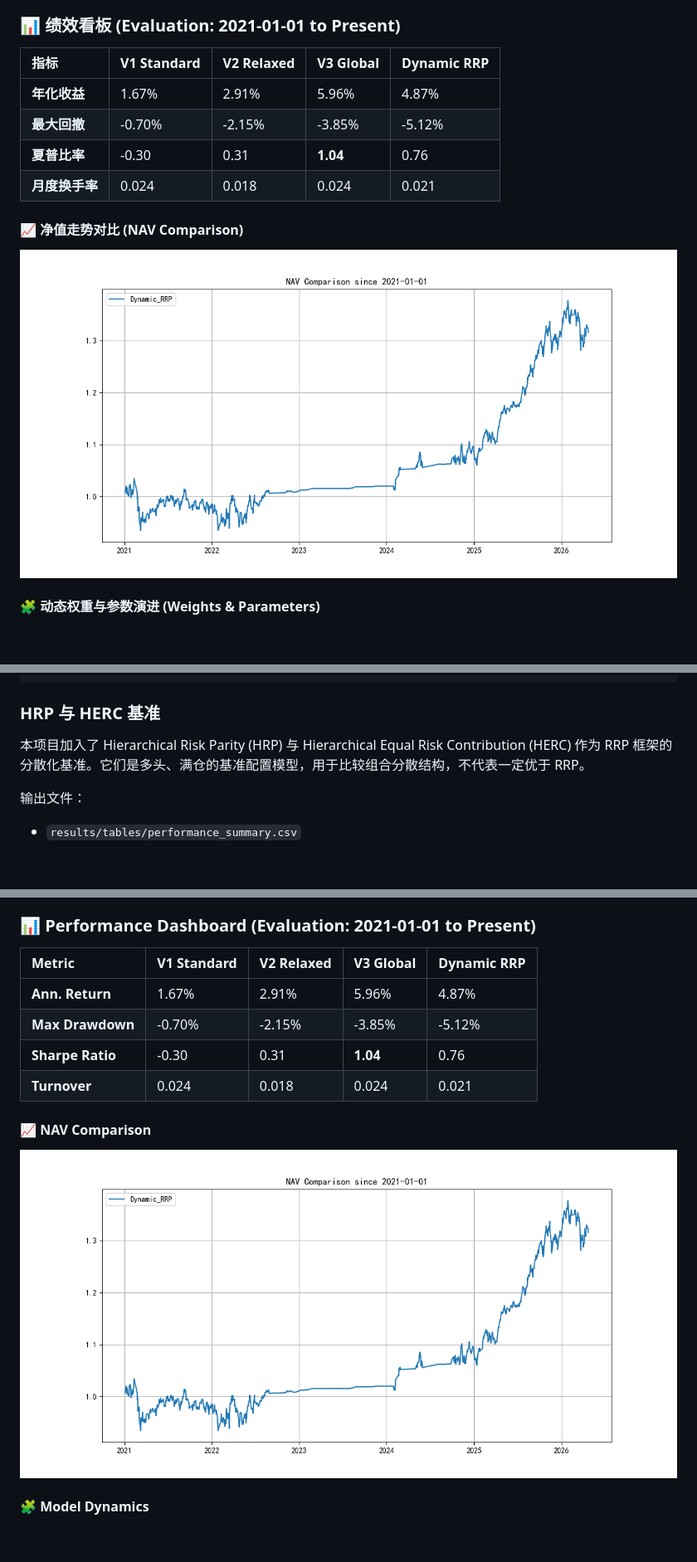
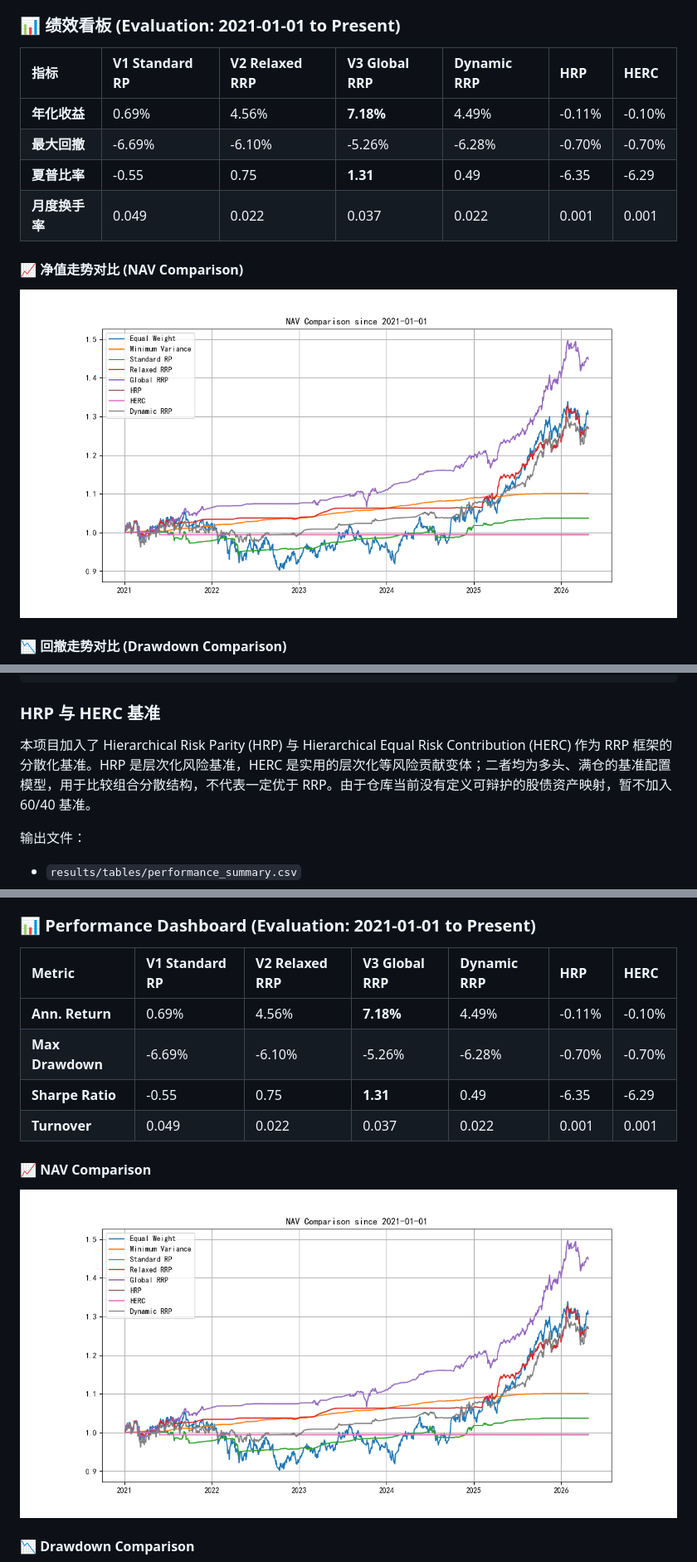
Before and after one commit to ericxuzhesheng/Relaxed-Risk-Parity-Research, a Markdown page: README.md, 3 parts joined by grey strips. Shown at 83% size. Rendered like a GitHub page; pictures changed too: results/figures/nav_comparison.png (added); blank space fills up the shorter version.

Commit message:
Update README with HRP and HERC benchmark results

````diff
--- a/README.md
+++ b/README.md
@@ -40,17 +40,17 @@
 3.  **波动率目标管理**: 全量资产遵循 6.0% 的激进波动率目标约束。
 
 ### 📊 绩效看板 (Evaluation: 2021-01-01 to Present)
-| 指标 | V1 Standard | V2 Relaxed | V3 Global | **Dynamic RRP** |
-| :--- | :--- | :--- | :--- | :--- |
-| **年化收益** | 1.67% | 2.91% | 5.96% | 4.87% |
-| **最大回撤** | -0.70% | -2.15% | -3.85% | -5.12% |
-| **夏普比率** | -0.30 | 0.31 | **1.04** | 0.76 |
-| **月度换手率** | 0.024 | 0.018 | 0.024 | 0.021 |
+| 指标 | V1 Standard RP | V2 Relaxed RRP | V3 Global RRP | **Dynamic RRP** | HRP | HERC |
+| :--- | :--- | :--- | :--- | :--- | :--- | :--- |
+| **年化收益** | 0.69% | 4.56% | **7.18%** | 4.49% | -0.11% | -0.10% |
+| **最大回撤** | -6.69% | -6.10% | -5.26% | -6.28% | -0.70% | -0.70% |
+| **夏普比率** | -0.55 | 0.75 | **1.31** | 0.49 | -6.35 | -6.29 |
+| **月度换手率** | 0.049 | 0.022 | 0.037 | 0.022 | 0.001 | 0.001 |
 
 #### 📈 净值走势对比 (NAV Comparison)
 <p align="center">
-  <img src="results/figures/static_vs_dynamic_nav.png" width="800" alt="NAV Comparison">
+  <img src="results/figures/nav_comparison.png" width="800" alt="NAV Comparison">
 </p>
 
-#### 🧩 动态权重与参数演进 (Weights & Parameters)
+#### 📉 回撤走势对比 (Drawdown Comparison)
 <p align="center">
@@ -92,7 +91,7 @@ python scripts/run_hrp_comparison.py
 ```
 
 ### HRP 与 HERC 基准
-本项目加入了 Hierarchical Risk Parity (HRP) 与 Hierarchical Equal Risk Contribution (HERC) 作为 RRP 框架的分散化基准。它们是多头、满仓的基准配置模型，用于比较组合分散结构，不代表一定优于 RRP。
+本项目加入了 Hierarchical Risk Parity (HRP) 与 Hierarchical Equal Risk Contribution (HERC) 作为 RRP 框架的分散化基准。HRP 是层次化风险基准，HERC 是实用的层次化等风险贡献变体；二者均为多头、满仓的基准配置模型，用于比较组合分散结构，不代表一定优于 RRP。由于仓库当前没有定义可辩护的股债资产映射，暂不加入 60/40 基准。
 
 输出文件：
 - `results/tables/performance_summary.csv`
@@ -131,17 +130,17 @@ This project enhances the traditional Risk Parity framework with **Relaxed Risk
 3.  **Volatility Targeting**: Enforces a strict 6.0% aggressive volatility target.
 
 ### 📊 Performance Dashboard (Evaluation: 2021-01-01 to Present)
-| Metric | V1 Standard | V2 Relaxed | V3 Global | **Dynamic RRP** |
-| :--- | :--- | :--- | :--- | :--- |
-| **Ann. Return** | 1.67% | 2.91% | 5.96% | 4.87% |
-| **Max Drawdown** | -0.70% | -2.15% | -3.85% | -5.12% |
-| **Sharpe Ratio** | -0.30 | 0.31 | **1.04** | 0.76 |
-| **Turnover** | 0.024 | 0.018 | 0.024 | 0.021 |
+| Metric | V1 Standard RP | V2 Relaxed RRP | V3 Global RRP | **Dynamic RRP** | HRP | HERC |
+| :--- | :--- | :--- | :--- | :--- | :--- | :--- |
+| **Ann. Return** | 0.69% | 4.56% | **7.18%** | 4.49% | -0.11% | -0.10% |
+| **Max Drawdown** | -6.69% | -6.10% | -5.26% | -6.28% | -0.70% | -0.70% |
+| **Sharpe Ratio** | -0.55 | 0.75 | **1.31** | 0.49 | -6.35 | -6.29 |
+| **Turnover** | 0.049 | 0.022 | 0.037 | 0.022 | 0.001 | 0.001 |
 
 #### 📈 NAV Comparison
 <p align="center">
-  <img src="results/figures/static_vs_dynamic_nav.png" width="800" alt="NAV Comparison">
+  <img src="results/figures/nav_comparison.png" width="800" alt="NAV Comparison">
 </p>
 
-#### 🧩 Model Dynamics
+#### 📉 Drawdown Comparison
 <p align="center">
````
Also changed, not shown: other parts of README.md (+15 -17 lines), results/figures/drawdown_comparison.png (added), results/figures/hrp_weights_timeline.png (added), 3 other files.
